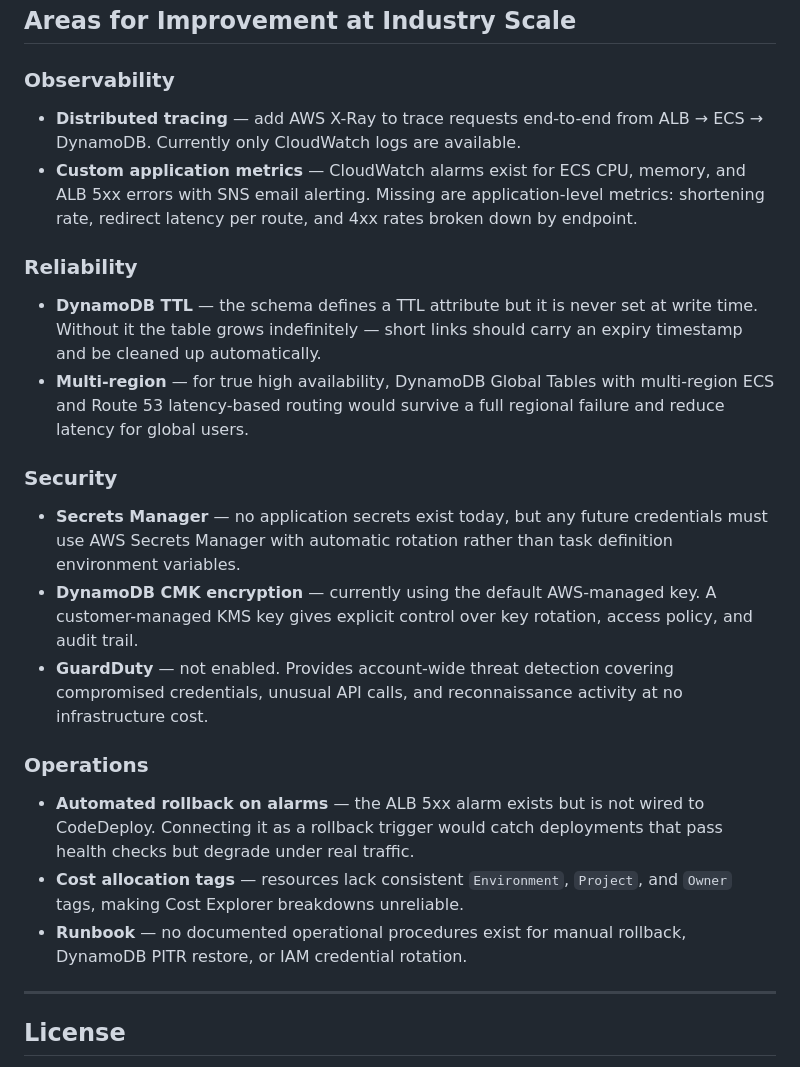
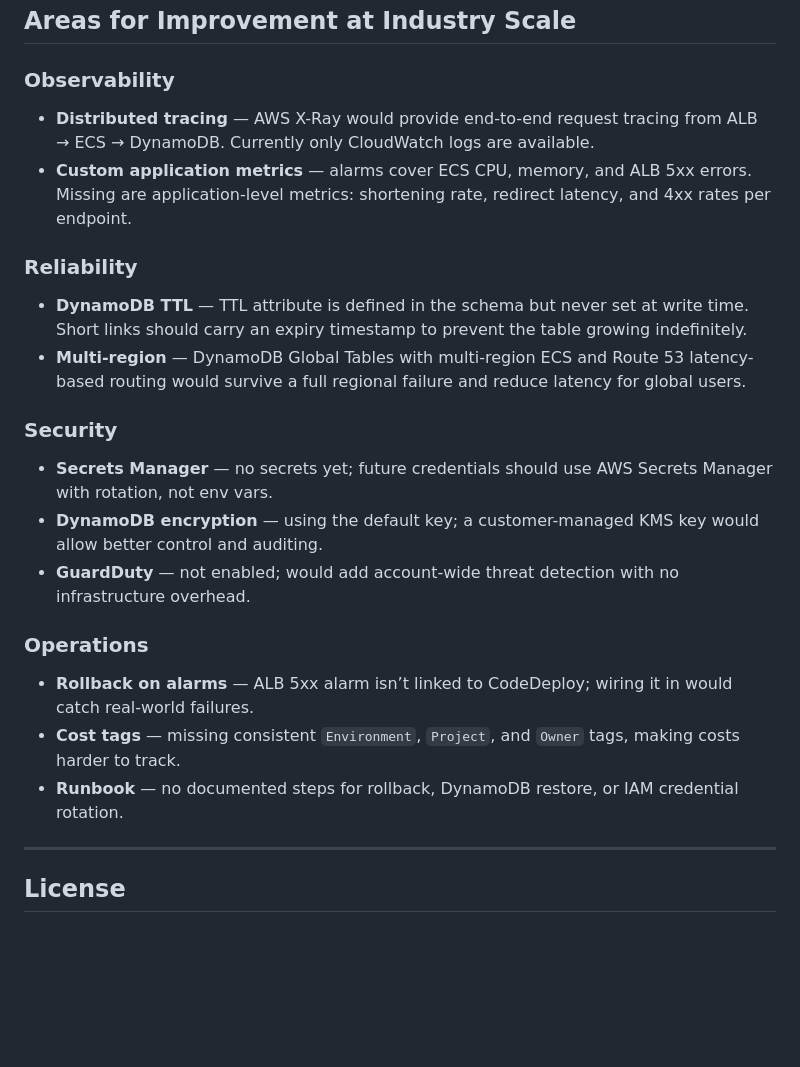
Before and after one commit to ahmedmabdi/url-short-ecs, a Markdown page: README.md, the part around the change. Drawn GitHub-style; blank space fills up the shorter version.

Commit message:
edit: reword areas of improvement section

```diff
--- a/README.md
+++ b/README.md
@@ -281,22 +281,22 @@ Container logs are shipped via the `awslogs` log driver to a dedicated log group
 ## Areas for Improvement at Industry Scale
 
 ### Observability
-- **Distributed tracing** — add AWS X-Ray to trace requests end-to-end from ALB → ECS → DynamoDB. Currently only CloudWatch logs are available.
-- **Custom application metrics** — CloudWatch alarms exist for ECS CPU, memory, and ALB 5xx errors with SNS email alerting. Missing are application-level metrics: shortening rate, redirect latency per route, and 4xx rates broken down by endpoint.
+- **Distributed tracing** — AWS X-Ray would provide end-to-end request tracing from ALB → ECS → DynamoDB. Currently only CloudWatch logs are available.
+- **Custom application metrics** — alarms cover ECS CPU, memory, and ALB 5xx errors. Missing are application-level metrics: shortening rate, redirect latency, and 4xx rates per endpoint.
 
 ### Reliability
-- **DynamoDB TTL** — the schema defines a TTL attribute but it is never set at write time. Without it the table grows indefinitely — short links should carry an expiry timestamp and be cleaned up automatically.
-- **Multi-region** — for true high availability, DynamoDB Global Tables with multi-region ECS and Route 53 latency-based routing would survive a full regional failure and reduce latency for global users.
+- **DynamoDB TTL** — TTL attribute is defined in the schema but never set at write time. Short links should carry an expiry timestamp to prevent the table growing indefinitely.
+- **Multi-region** — DynamoDB Global Tables with multi-region ECS and Route 53 latency-based routing would survive a full regional failure and reduce latency for global users.
 
 ### Security
-- **Secrets Manager** — no application secrets exist today, but any future credentials must use AWS Secrets Manager with automatic rotation rather than task definition environment variables.
-- **DynamoDB CMK encryption** — currently using the default AWS-managed key. A customer-managed KMS key gives explicit control over key rotation, access policy, and audit trail.
-- **GuardDuty** — not enabled. Provides account-wide threat detection covering compromised credentials, unusual API calls, and reconnaissance activity at no infrastructure cost.
+- **Secrets Manager** — no secrets yet; future credentials should use AWS Secrets Manager with rotation, not env vars.
+- **DynamoDB encryption** — using the default key; a customer-managed KMS key would allow better control and auditing.
+- **GuardDuty** — not enabled; would add account-wide threat detection with no infrastructure overhead.
 
 ### Operations
-- **Automated rollback on alarms** — the ALB 5xx alarm exists but is not wired to CodeDeploy. Connecting it as a rollback trigger would catch deployments that pass health checks but degrade under real traffic.
-- **Cost allocation tags** — resources lack consistent `Environment`, `Project`, and `Owner` tags, making Cost Explorer breakdowns unreliable.
-- **Runbook** — no documented operational procedures exist for manual rollback, DynamoDB PITR restore, or IAM credential rotation.
+- **Rollback on alarms** — ALB 5xx alarm isn’t linked to CodeDeploy; wiring it in would catch real-world failures.
+- **Cost tags** — missing consistent `Environment`, `Project`, and `Owner` tags, making costs harder to track.
+- **Runbook** — no documented steps for rollback, DynamoDB restore, or IAM credential rotation.
 
 ---
 
```
